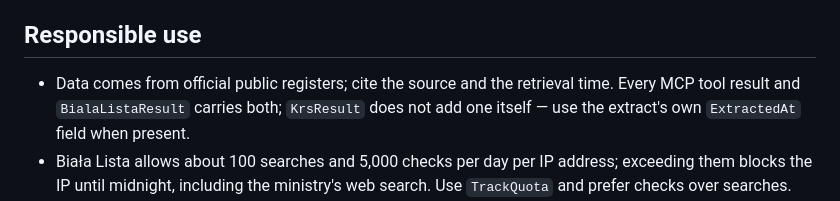
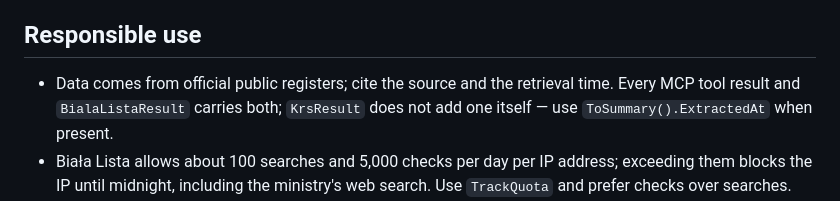
Before and after one commit to JacekSmi/PolishOpenData, a Markdown page: README.md, the part around the change. Rendered like a GitHub page.

Commit message:
docs: point to ToSummary().ExtractedAt, not a field on the raw extract
The F2 rewording said "use the extract's own ExtractedAt field", but
ExtractedAt lives on KrsCompanySummary (populated from
naglowekA.dataCzasOdpisu by ToSummary()), not on KrsCurrentExtract itself.
Name the actual API.

Co-Authored-By: Claude Sonnet 5 <noreply@anthropic.com>

```diff
--- a/README.md
+++ b/README.md
@@ -102,7 +102,7 @@ A hosted endpoint (no .NET needed) is planned for v1.1.
 
 ## Responsible use
 
-- Data comes from official public registers; cite the source and the retrieval time. Every MCP tool result and `BialaListaResult` carries both; `KrsResult` does not add one itself — use the extract's own `ExtractedAt` field when present.
+- Data comes from official public registers; cite the source and the retrieval time. Every MCP tool result and `BialaListaResult` carries both; `KrsResult` does not add one itself — use `ToSummary().ExtractedAt` when present.
 - Biała Lista allows about 100 searches and 5,000 checks per day per IP address; exceeding them blocks the IP until midnight, including the ministry's web search. Use `TrackQuota` and prefer checks over searches.
 - KRS masks natural persons in structured fields. This project never forwards the free-text proxy field (`rodzajProkury`) or raw KRS sections; the few free-text fields it does return — representation method and shareholder shares — are passed through with any 11-digit PESEL-like number removed.
 - No scraping, no bulk harvesting, no linking of parcels to land-registry numbers.
```
